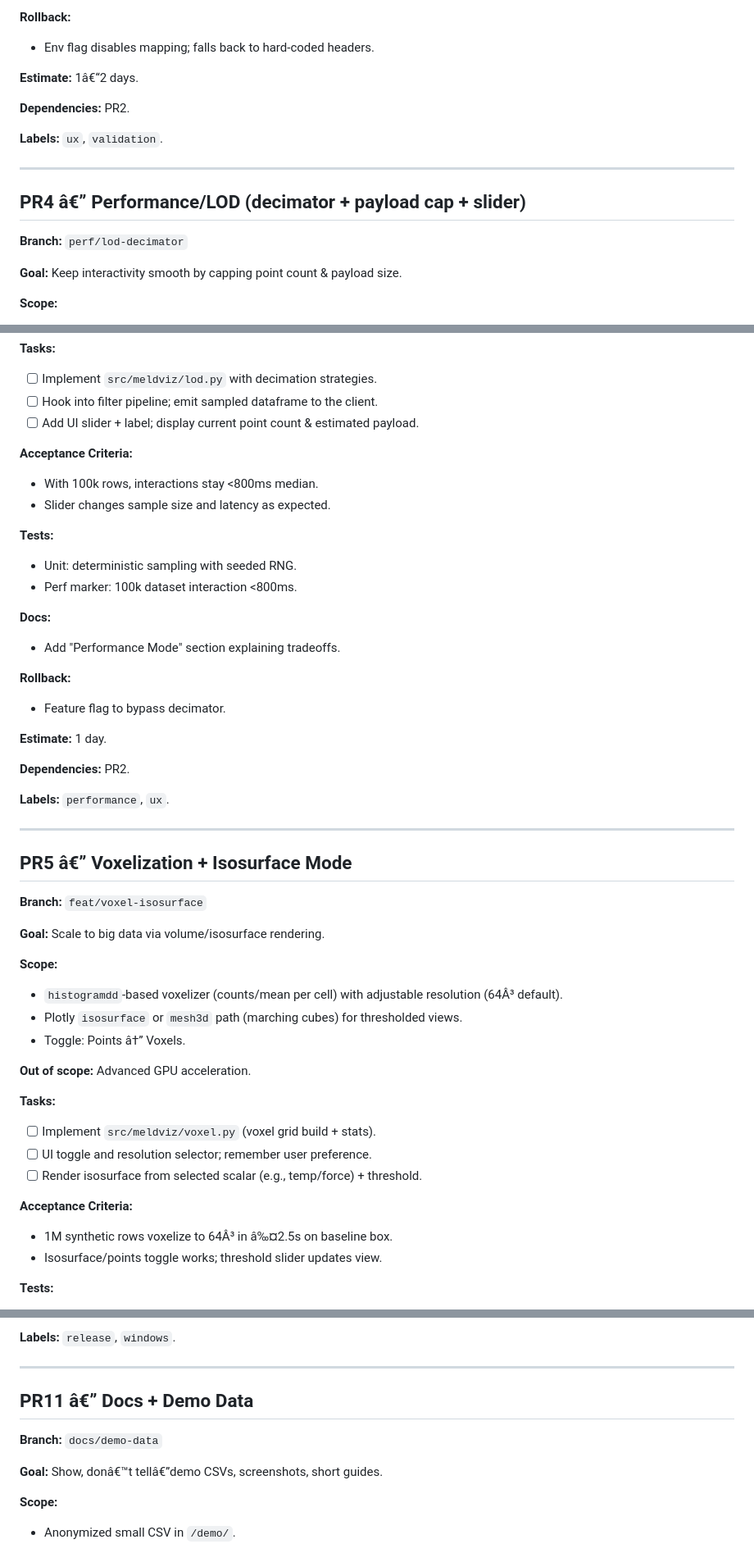
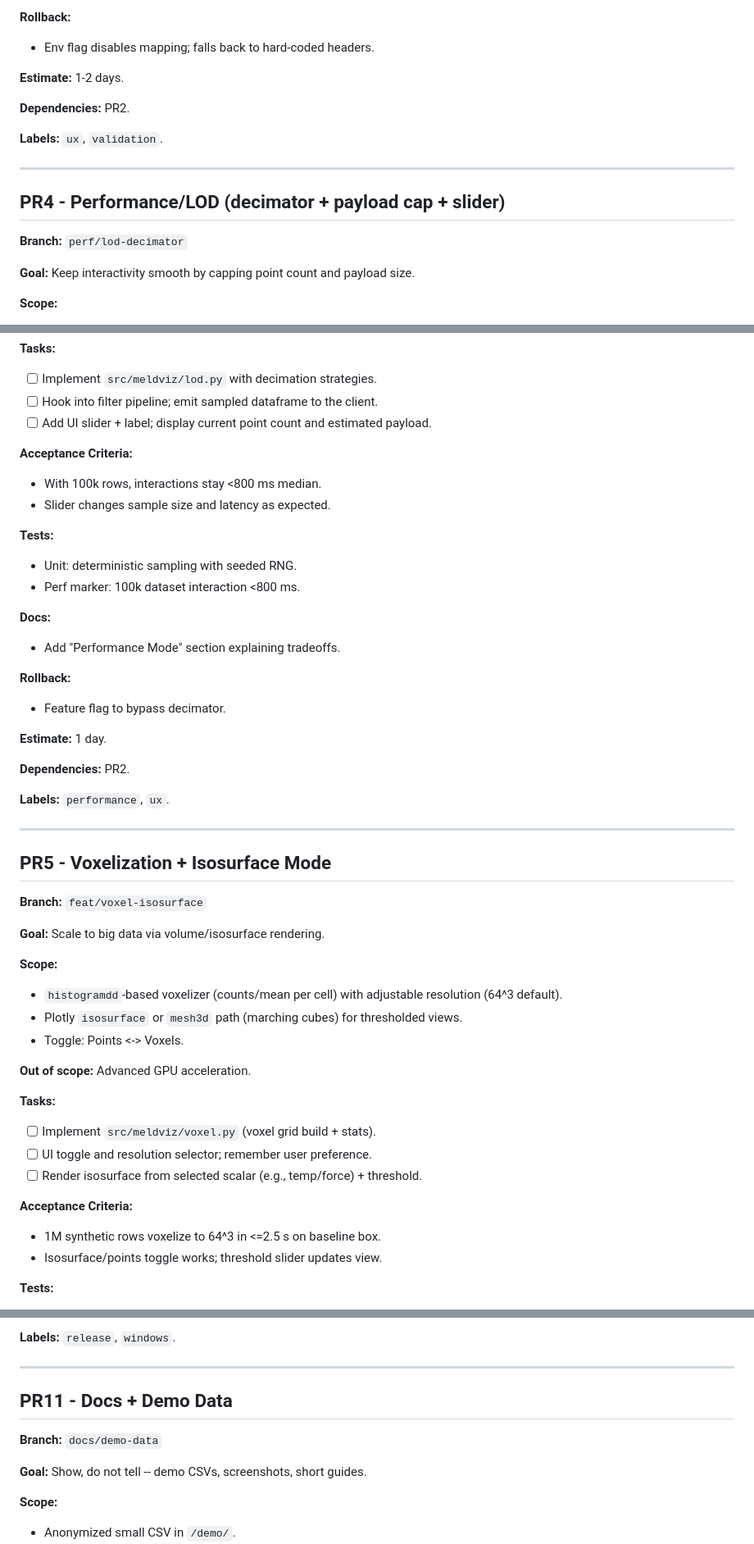
Before and after one commit to gregspruce/MELD_Visualizer, a Markdown page: PR.md, 3 parts joined by grey strips. Shown at 82% size. GitHub-like rendering.

```diff
--- a/PR.md
+++ b/PR.md
@@ -150,7 +150,7 @@ A sequenced set of small, focused PRs with explicit task lists and acceptance cr
 **Rollback:**
 - Env flag disables mapping; falls back to hard-coded headers.
 
-**Estimate:** 1â€“2 days.
+**Estimate:** 1-2 days.
 
 **Dependencies:** PR2.
 
@@ -158,10 +158,10 @@ A sequenced set of small, focused PRs with explicit task lists and acceptance cr
 
 ---
 
-## PR4 â€” Performance/LOD (decimator + payload cap + slider)
+## PR4 - Performance/LOD (decimator + payload cap + slider)
 **Branch:** `perf/lod-decimator`
 
-**Goal:** Keep interactivity smooth by capping point count & payload size.
+**Goal:** Keep interactivity smooth by capping point count and payload size.
 
 **Scope:**
 - Server-side decimator: reservoir or stratified by voxel/region/value.
@@ -173,15 +173,15 @@ A sequenced set of small, focused PRs with explicit task lists and acceptance cr
 **Tasks:**
 - [ ] Implement `src/meldviz/lod.py` with decimation strategies.
 - [ ] Hook into filter pipeline; emit sampled dataframe to the client.
-- [ ] Add UI slider + label; display current point count & estimated payload.
+- [ ] Add UI slider + label; display current point count and estimated payload.
 
 **Acceptance Criteria:**
-- With 100k rows, interactions stay <800ms median.
+- With 100k rows, interactions stay <800 ms median.
 - Slider changes sample size and latency as expected.
 
 **Tests:**
 - Unit: deterministic sampling with seeded RNG.
-- Perf marker: 100k dataset interaction <800ms.
+- Perf marker: 100k dataset interaction <800 ms.
 
 **Docs:**
 - Add "Performance Mode" section explaining tradeoffs.
@@ -197,15 +197,15 @@ A sequenced set of small, focused PRs with explicit task lists and acceptance cr
 
 ---
 
-## PR5 â€” Voxelization + Isosurface Mode
+## PR5 - Voxelization + Isosurface Mode
 **Branch:** `feat/voxel-isosurface`
 
 **Goal:** Scale to big data via volume/isosurface rendering.
 
 **Scope:**
-- `histogramdd`-based voxelizer (counts/mean per cell) with adjustable resolution (64Â³ default).
+- `histogramdd`-based voxelizer (counts/mean per cell) with adjustable resolution (64^3 default).
 - Plotly `isosurface` or `mesh3d` path (marching cubes) for thresholded views.
-- Toggle: Points â†” Voxels.
+- Toggle: Points <-> Voxels.
 
 **Out of scope:** Advanced GPU acceleration.
 
@@ -215,7 +215,7 @@ A sequenced set of small, focused PRs with explicit task lists and acceptance cr
 - [ ] Render isosurface from selected scalar (e.g., temp/force) + threshold.
 
 **Acceptance Criteria:**
-- 1M synthetic rows voxelize to 64Â³ in â‰¤2.5s on baseline box.
+- 1M synthetic rows voxelize to 64^3 in <=2.5 s on baseline box.
 - Isosurface/points toggle works; threshold slider updates view.
 
 **Tests:**
@@ -427,10 +427,10 @@ A sequenced set of small, focused PRs with explicit task lists and acceptance cr
 
 ---
 
-## PR11 â€” Docs + Demo Data
+## PR11 - Docs + Demo Data
 **Branch:** `docs/demo-data`
 
-**Goal:** Show, donâ€™t tellâ€”demo CSVs, screenshots, short guides.
+**Goal:** Show, do not tell -- demo CSVs, screenshots, short guides.
 
 **Scope:**
 - Anonymized small CSV in `/demo/`.
```
Also changed, not shown: other parts of PR.md (+51 -51 lines).
